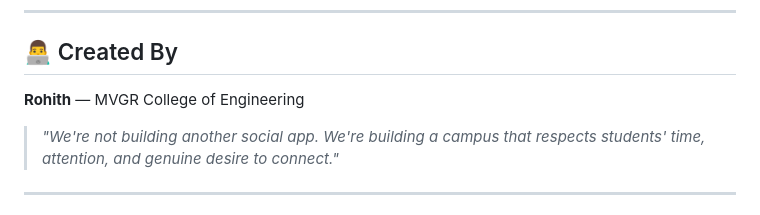
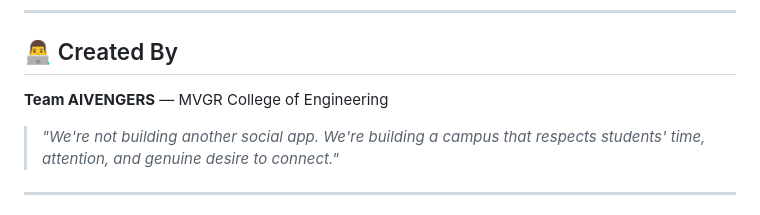
Before and after one commit to Rohith-Shimori/MVGR-NexUs, a Markdown page: README.md, the part around the change. Drawn GitHub-style.

Commit message:
Update creator information in README

```diff
--- a/README.md
+++ b/README.md
@@ -242,7 +242,7 @@ flutter test       # Run tests
 
 ## 👨‍💻 Created By
 
-**Rohith** — MVGR College of Engineering
+**Team AIVENGERS** — MVGR College of Engineering
 
 > *"We're not building another social app. We're building a campus that respects students' time, attention, and genuine desire to connect."*
 
```
